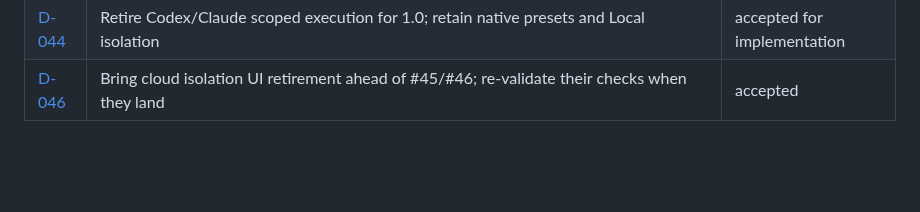
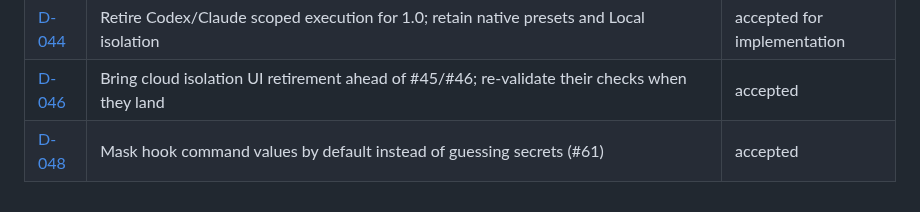
Before and after one commit to sophia-phillipa/keepharness, a Markdown page: dossier/decisions/README.md, the part around the change. Rendered like a GitHub page; blank space fills up the shorter version.

```diff
--- a/dossier/decisions/README.md
+++ b/dossier/decisions/README.md
@@ -35,3 +35,4 @@ Spec: [Codex-app parity design](../codex-parity-design.md).
 | [D-043](d-043-deepseek-engine.md) | DeepSeek 1.0 keeps the Codex engine and #47 fixes; later `dsh` adoption requires an opt-in gate | accepted for implementation |
 | [D-044](d-044-scoped-sandbox-under-facade.md) | Retire Codex/Claude scoped execution for 1.0; retain native presets and Local isolation | accepted for implementation |
 | [D-046](d-046-cloud-isolation-ui-retirement.md) | Bring cloud isolation UI retirement ahead of #45/#46; re-validate their checks when they land | accepted |
+| [D-048](d-048-fail-closed-hook-command-masking.md) | Mask hook command values by default instead of guessing secrets (#61) | accepted |
```
Also changed, not shown: dossier/decisions/d-048-fail-closed-hook-command-masking.md (added, +20 -0 lines).
